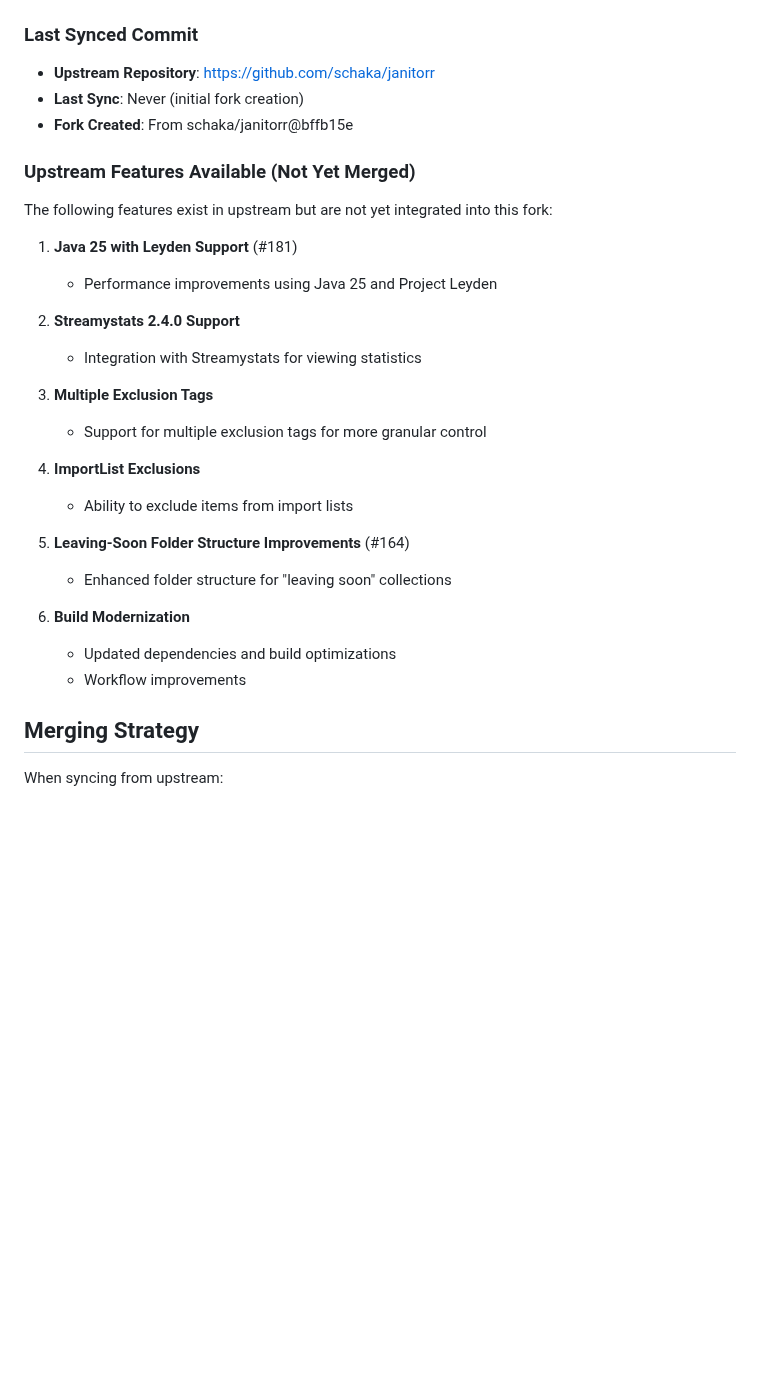
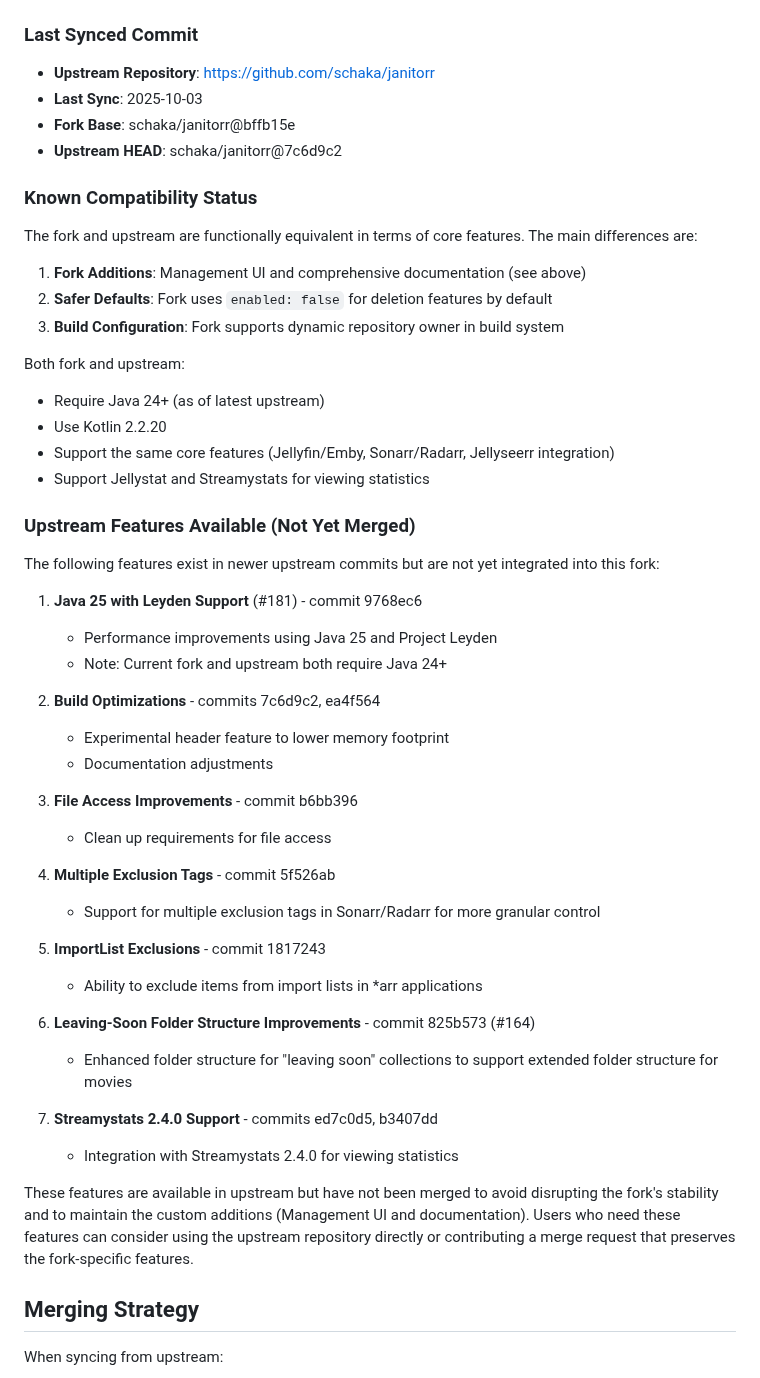
Before and after one commit to Schaka/janitorr, a Markdown page: FORK_CHANGES.md, the part around the change. Drawn GitHub-style; blank space fills up the shorter version.

```diff
--- a/FORK_CHANGES.md
+++ b/FORK_CHANGES.md
@@ -70,31 +70,52 @@ Added comprehensive documentation about the wiki and management UI:
 
 ### Last Synced Commit
 - **Upstream Repository**: https://github.com/schaka/janitorr
-- **Last Sync**: Never (initial fork creation)
-- **Fork Created**: From schaka/janitorr@bffb15e
+- **Last Sync**: 2025-10-03
+- **Fork Base**: schaka/janitorr@bffb15e
+- **Upstream HEAD**: schaka/janitorr@7c6d9c2
+
+### Known Compatibility Status
+
+The fork and upstream are functionally equivalent in terms of core features. The main differences are:
+
+1. **Fork Additions**: Management UI and comprehensive documentation (see above)
+2. **Safer Defaults**: Fork uses `enabled: false` for deletion features by default
+3. **Build Configuration**: Fork supports dynamic repository owner in build system
+
+Both fork and upstream:
+- Require Java 24+ (as of latest upstream)
+- Use Kotlin 2.2.20
+- Support the same core features (Jellyfin/Emby, Sonarr/Radarr, Jellyseerr integration)
+- Support Jellystat and Streamystats for viewing statistics
 
 ### Upstream Features Available (Not Yet Merged)
 
-The following features exist in upstream but are not yet integrated into this fork:
+The following features exist in newer upstream commits but are not yet integrated into this fork:
 
-1. **Java 25 with Leyden Support** (#181)
+1. **Java 25 with Leyden Support** (#181) - commit 9768ec6
    - Performance improvements using Java 25 and Project Leyden
+   - Note: Current fork and upstream both require Java 24+
 
-2. **Streamystats 2.4.0 Support**
-   - Integration with Streamystats for viewing statistics
+2. **Build Optimizations** - commits 7c6d9c2, ea4f564
+   - Experimental header feature to lower memory footprint
+   - Documentation adjustments
 
-3. **Multiple Exclusion Tags**
-   - Support for multiple exclusion tags for more granular control
+3. **File Access Improvements** - commit b6bb396
+   - Clean up requirements for file access
 
-4. **ImportList Exclusions**
-   - Ability to exclude items from import lists
+4. **Multiple Exclusion Tags** - commit 5f526ab
+   - Support for multiple exclusion tags in Sonarr/Radarr for more granular control
 
-5. **Leaving-Soon Folder Structure Improvements** (#164)
-   - Enhanced folder structure for "leaving soon" collections
+5. **ImportList Exclusions** - commit 1817243
+   - Ability to exclude items from import lists in *arr applications
 
-6. **Build Modernization**
-   - Updated dependencies and build optimizations
-   - Workflow improvements
+6. **Leaving-Soon Folder Structure Improvements** - commit 825b573 (#164)
+   - Enhanced folder structure for "leaving soon" collections to support extended folder structure for movies
+
+7. **Streamystats 2.4.0 Support** - commits ed7c0d5, b3407dd
+   - Integration with Streamystats 2.4.0 for viewing statistics
+
+These features are available in upstream but have not been merged to avoid disrupting the fork's stability and to maintain the custom additions (Management UI and documentation). Users who need these features can consider using the upstream repository directly or contributing a merge request that preserves the fork-specific features.
 
 ## Merging Strategy
 
```
Also changed, not shown: README.md (+2 -0 lines), UPSTREAM_SYNC_STATUS.md (added, +135 -0 lines).
